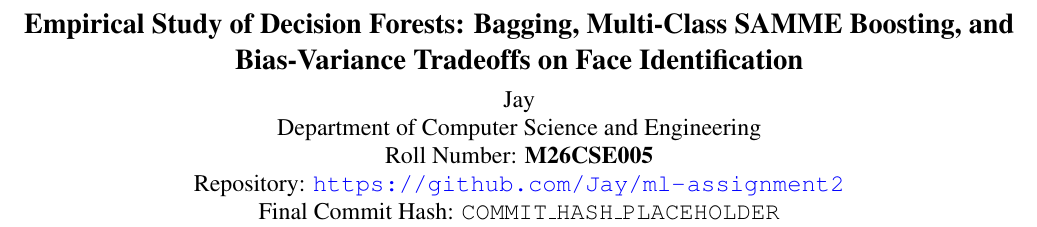
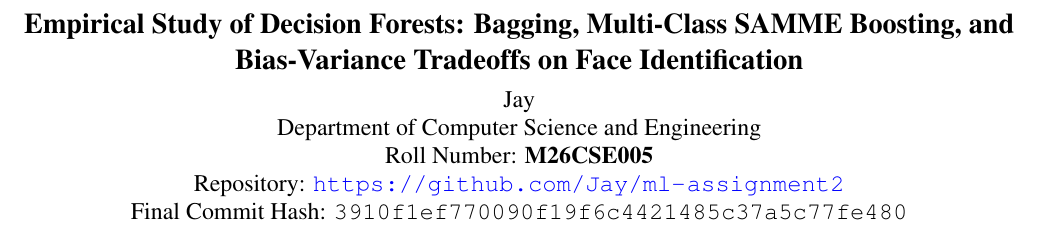
Before and after one commit to JayLakkadCSE005/ml-assignment2, a LaTeX paper (latex/main.tex): part of page 1 of 6, cut so that both start at the same text. Compiled offline with pdfLaTeX; a missing bibliography style is replaced by a similar one.

Commit message:
docs: finalize commit hash, reproduction README, and Overleaf package

```diff
--- a/latex/main.tex
+++ b/latex/main.tex
@@ -29,7 +29,7 @@ Jay\\
 Department of Computer Science and Engineering\\
 Roll Number: \textbf{M26CSE005} \\
 Repository: \url{https://github.com/Jay/ml-assignment2} \\
-Final Commit Hash: \texttt{COMMIT\_HASH\_PLACEHOLDER}
+Final Commit Hash: \texttt{3910f1ef770090f19f6c4421485c37a5c77fe480}
 }
 
 \maketitle
```
Also changed, not shown: README.md, 1 other file.
